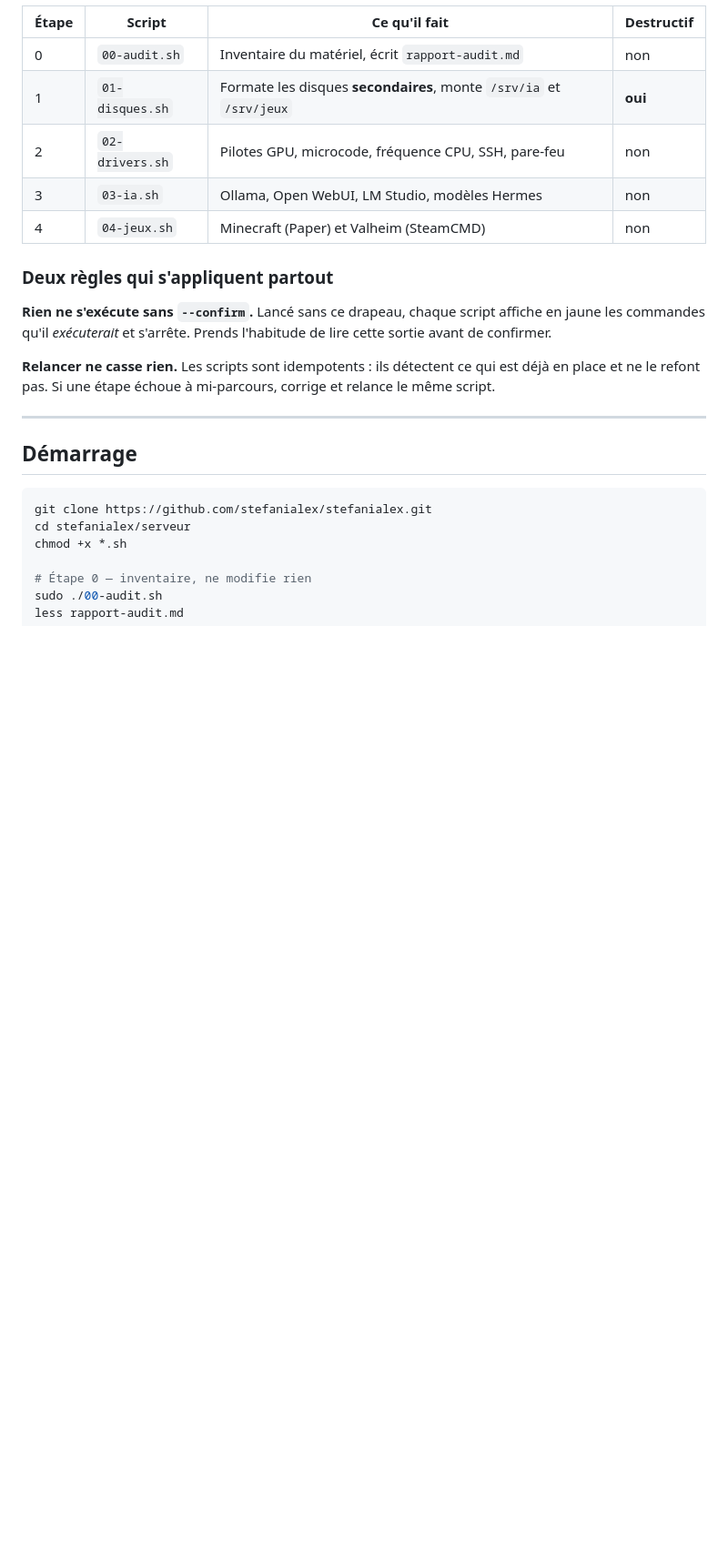
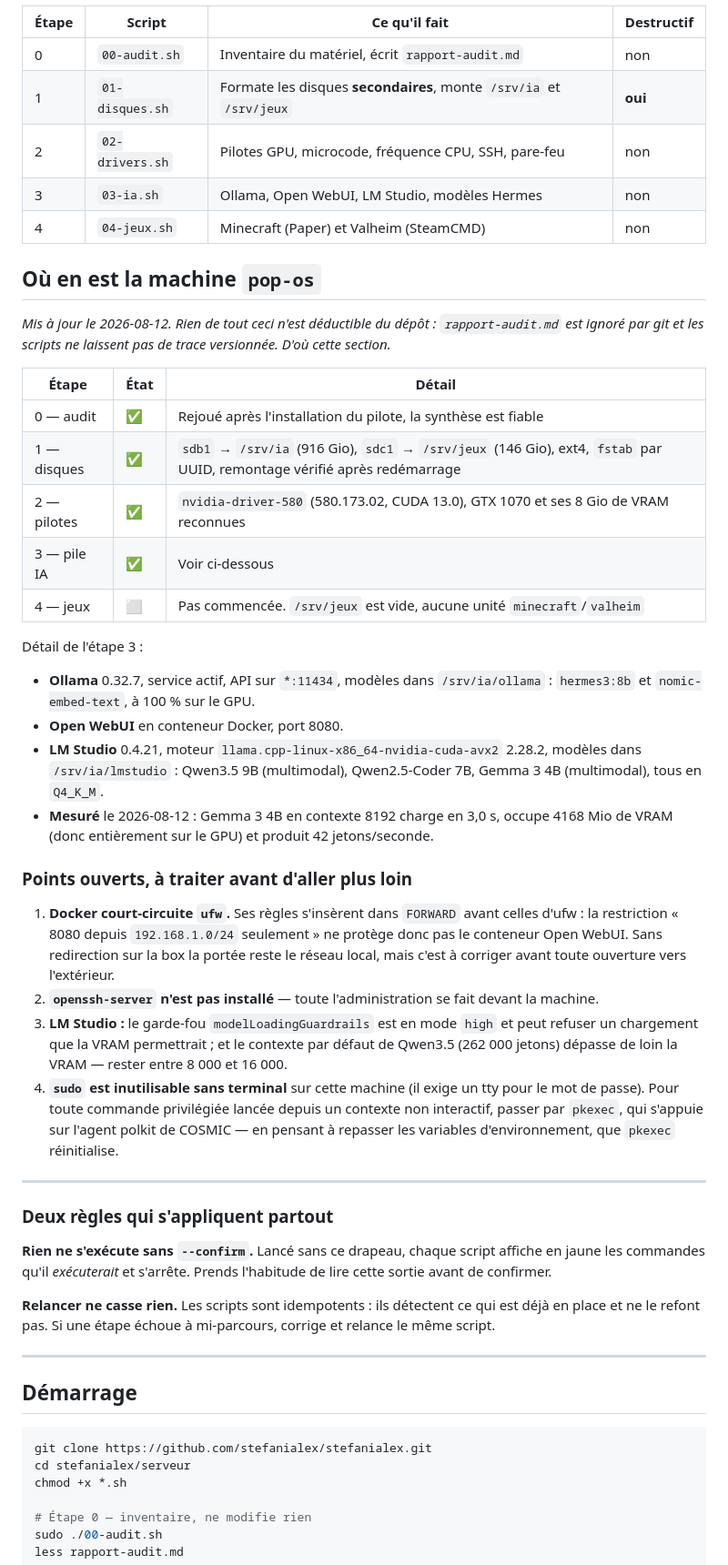
Before and after one commit to stefanialex/stefanialex, a Markdown page: serveur/README.md, the part around one of its changes. Shown at 91% size. Rendered like a GitHub page; blank space fills up the shorter version.

Commit message:
Inscrit l'avancement réel de la machine dans la roadmap
Le dépôt ne permettait pas de savoir quelle étape avait tourné : le rapport
d'audit est ignoré par git et aucun script ne laisse de trace versionnée. La
question se reposait donc à chaque reprise du travail.

La section « Où en est la machine pop-os » donne l'état des cinq étapes, le
détail de la pile IA installée et une mesure de référence (42 jetons/seconde
avec Gemma 3 4B, 4168 Mio de VRAM, donc entièrement sur le GPU).

Les quatre points ouverts sont écrits noir sur blanc, dont le plus gênant :
Docker insère ses règles dans FORWARD avant celles d'ufw, si bien que la
restriction du port 8080 au réseau local ne protège pas le conteneur.

Co-Authored-By: Claude Opus 5 (1M context) <noreply@anthropic.com>

```diff
--- a/serveur/README.md
+++ b/serveur/README.md
@@ -17,6 +17,52 @@ des modèles de langage en local, et héberge des serveurs Minecraft et Valheim.
 | 2 | `02-drivers.sh` | Pilotes GPU, microcode, fréquence CPU, SSH, pare-feu | non |
 | 3 | `03-ia.sh` | Ollama, Open WebUI, LM Studio, modèles Hermes | non |
 | 4 | `04-jeux.sh` | Minecraft (Paper) et Valheim (SteamCMD) | non |
+
+## Où en est la machine `pop-os`
+
+*Mis à jour le 2026-08-12. Rien de tout ceci n'est déductible du dépôt :
+`rapport-audit.md` est ignoré par git et les scripts ne laissent pas de trace
+versionnée. D'où cette section.*
+
+| Étape | État | Détail |
+|---|---|---|
+| 0 — audit | ✅ | Rejoué après l'installation du pilote, la synthèse est fiable |
+| 1 — disques | ✅ | `sdb1` → `/srv/ia` (916 Gio), `sdc1` → `/srv/jeux` (146 Gio), ext4, `fstab` par UUID, remontage vérifié après redémarrage |
+| 2 — pilotes | ✅ | `nvidia-driver-580` (580.173.02, CUDA 13.0), GTX 1070 et ses 8 Gio de VRAM reconnues |
+| 3 — pile IA | ✅ | Voir ci-dessous |
+| 4 — jeux | ⬜ | Pas commencée. `/srv/jeux` est vide, aucune unité `minecraft`/`valheim` |
+
+Détail de l'étape 3 :
+
+- **Ollama** 0.32.7, service actif, API sur `*:11434`, modèles dans
+  `/srv/ia/ollama` : `hermes3:8b` et `nomic-embed-text`, à 100 % sur le GPU.
+- **Open WebUI** en conteneur Docker, port 8080.
+- **LM Studio** 0.4.21, moteur `llama.cpp-linux-x86_64-nvidia-cuda-avx2` 2.28.2,
+  modèles dans `/srv/ia/lmstudio` : Qwen3.5 9B (multimodal), Qwen2.5-Coder 7B,
+  Gemma 3 4B (multimodal), tous en `Q4_K_M`.
+- **Mesuré** le 2026-08-12 : Gemma 3 4B en contexte 8192 charge en 3,0 s, occupe
+  4168 Mio de VRAM (donc entièrement sur le GPU) et produit 42 jetons/seconde.
+
+### Points ouverts, à traiter avant d'aller plus loin
+
+1. **Docker court-circuite `ufw`.** Ses règles s'insèrent dans `FORWARD` avant
+   celles d'ufw : la restriction « 8080 depuis `192.168.1.0/24` seulement » ne
+   protège donc pas le conteneur Open WebUI. Sans redirection sur la box la
+   portée reste le réseau local, mais c'est à corriger avant toute ouverture
+   vers l'extérieur.
+2. **`openssh-server` n'est pas installé** — toute l'administration se fait
+   devant la machine.
+3. **LM Studio :** le garde-fou `modelLoadingGuardrails` est en mode `high` et
+   peut refuser un chargement que la VRAM permettrait ; et le contexte par
+   défaut de Qwen3.5 (262 000 jetons) dépasse de loin la VRAM — rester entre
+   8 000 et 16 000.
+4. **`sudo` est inutilisable sans terminal** sur cette machine (il exige un tty
+   pour le mot de passe). Pour toute commande privilégiée lancée depuis un
+   contexte non interactif, passer par `pkexec`, qui s'appuie sur l'agent polkit
+   de COSMIC — en pensant à repasser les variables d'environnement, que `pkexec`
+   réinitialise.
+
+---
 
 ### Deux règles qui s'appliquent partout
 
```
Also changed, not shown: other parts of serveur/README.md (+1 -0 lines).
